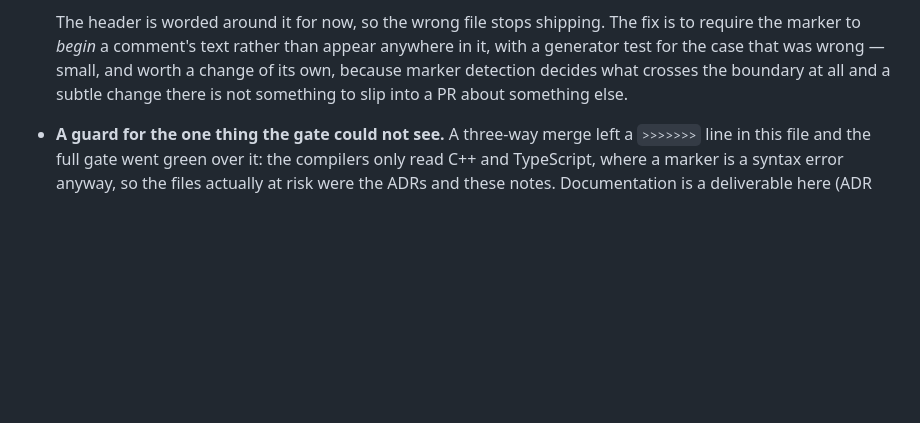
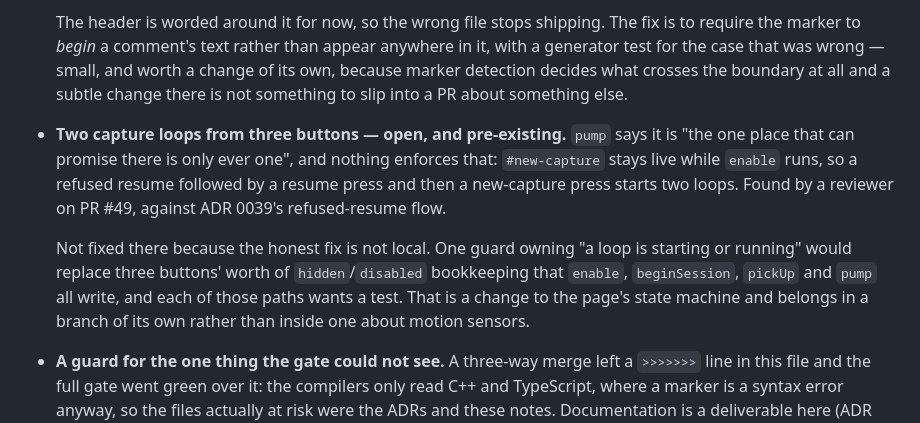
Before and after one commit to h3ll5ur7er/sphanorama, a Markdown page: docs/06-roadmap.md, the part around the change. Drawn GitHub-style; blank space fills up the shorter version.

Commit message:
Record the two-loops defect a reviewer found, rather than fixing it here
pump claims to be the one place that can promise there is only ever one loop and
nothing enforces it: #new-capture stays live while enable runs, so a refused
resume, a resume press and a new-capture press start two. Pre-existing, and the
honest fix replaces three buttons' worth of bookkeeping across four paths with
one guard — a change to the page's state machine, which does not belong in a
branch about motion sensors.

Co-Authored-By: Claude Opus 5 <noreply@anthropic.com>
Claude-Session: https://claude.ai/code/session_01S8JsWaSbqFmrXZHXEJoXcp

```diff
--- a/docs/06-roadmap.md
+++ b/docs/06-roadmap.md
@@ -383,6 +383,16 @@ but not yet demonstrated on a phone. What is left, and what has landed since:
   for the case that was wrong — small, and worth a change of its own, because marker detection
   decides what crosses the boundary at all and a subtle change there is not something to slip
   into a PR about something else.
+- **Two capture loops from three buttons — open, and pre-existing.** `pump` says it is "the one
+  place that can promise there is only ever one", and nothing enforces that: `#new-capture` stays
+  live while `enable` runs, so a refused resume followed by a resume press and then a new-capture
+  press starts two loops. Found by a reviewer on PR #49, against ADR 0039's refused-resume flow.
+
+  Not fixed there because the honest fix is not local. One guard owning "a loop is starting or
+  running" would replace three buttons' worth of `hidden`/`disabled` bookkeeping that `enable`,
+  `beginSession`, `pickUp` and `pump` all write, and each of those paths wants a test. That is a
+  change to the page's state machine and belongs in a branch of its own rather than inside one
+  about motion sensors.
 - **A guard for the one thing the gate could not see.** A three-way merge left a `>>>>>>>` line in
   this file and the full gate went green over it: the compilers only read C++ and TypeScript, where
   a marker is a syntax error anyway, so the files actually at risk were the ADRs and these notes.
```
